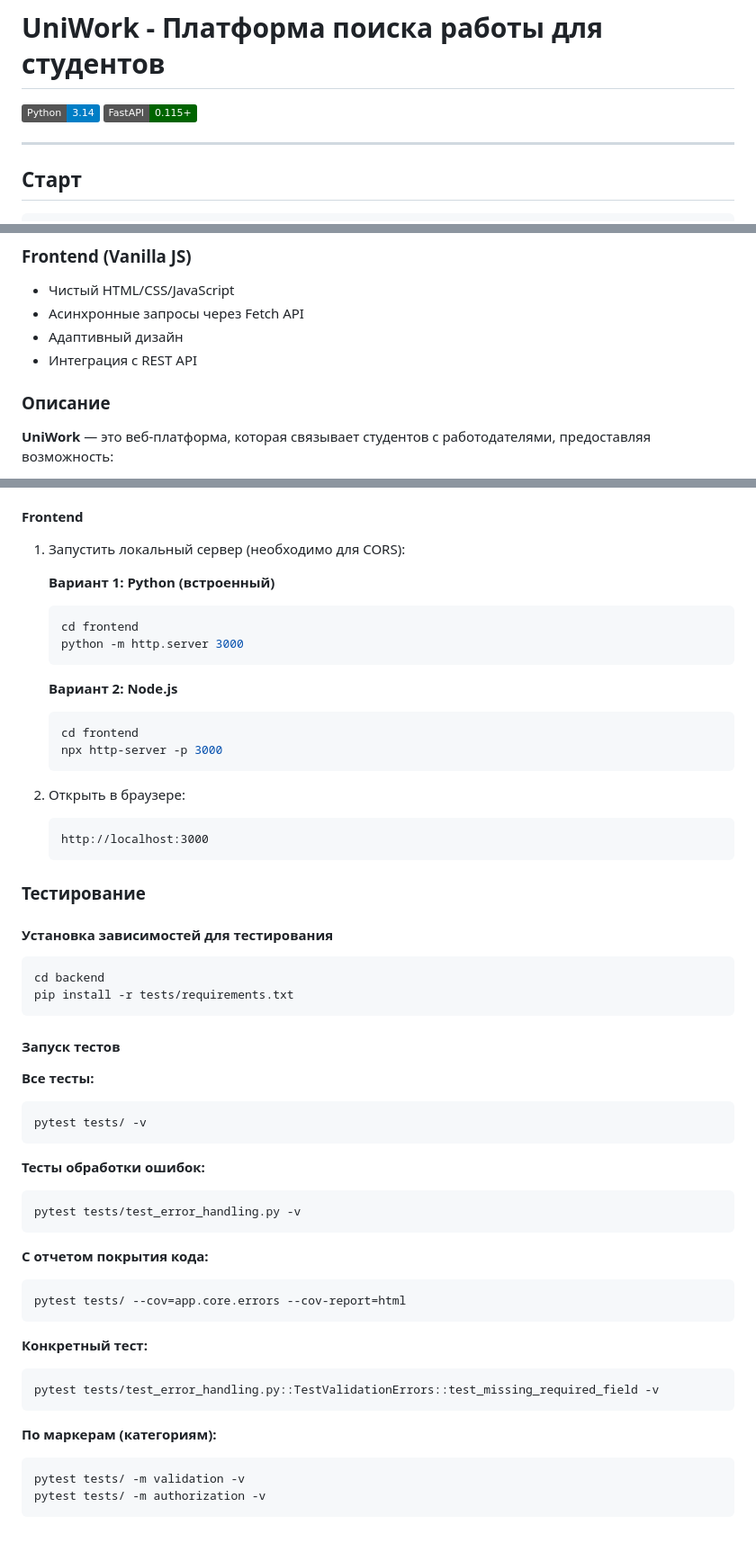
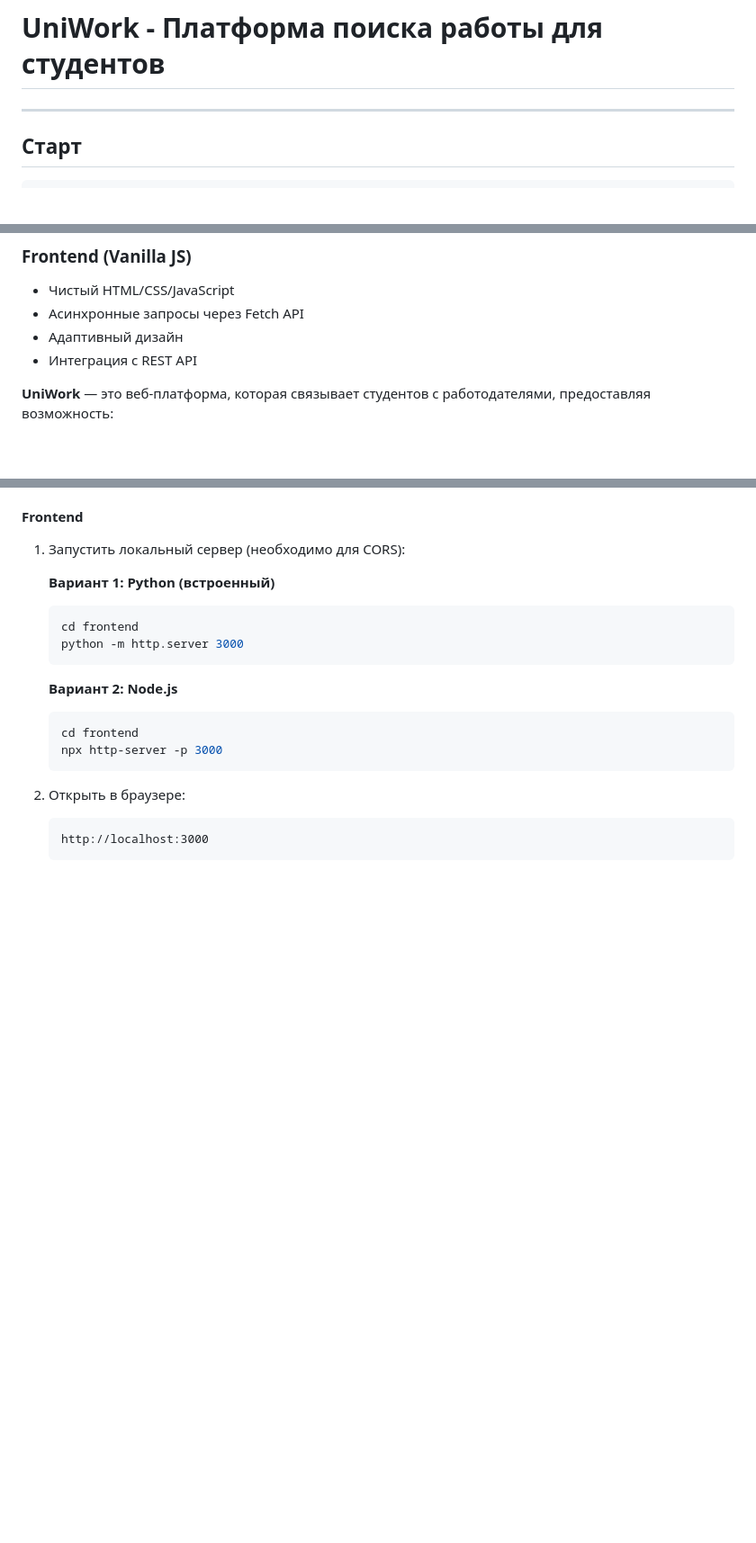
Before and after one commit to Flexecstasy/UNIWORK, a Markdown page: README.md, 3 parts joined by grey strips. Shown at 90% size. Drawn GitHub-style; badges without logos; blank space fills up the shorter version.

Commit message:
Remove
Removed outdated testing section and unnecessary badges.

````diff
--- a/README.md
+++ b/README.md
@@ -1,8 +1,5 @@
 # UniWork - Платформа поиска работы для студентов
 
-
-[![Python](https://img.shields.io/badge/Python-3.14-blue)]()
-[![FastAPI](https://img.shields.io/badge/FastAPI-0.115%2B-darkgreen)]()
 
 
 ---
@@ -45,7 +42,6 @@ uvicorn app.main:app --reload
 - Адаптивный дизайн
 - Интеграция с REST API
 
-### Описание
 
 **UniWork** — это веб-платформа, которая связывает студентов с работодателями, предоставляя возможность:
 
@@ -169,40 +164,3 @@ uniwork/
    ```
    http://localhost:3000
    ```
-
-### Тестирование
-
-#### Установка зависимостей для тестирования
-
-```bash
-cd backend
-pip install -r tests/requirements.txt
-```
-
-#### Запуск тестов
-
-**Все тесты:**
-```bash
-pytest tests/ -v
-```
-
-**Тесты обработки ошибок:**
-```bash
-pytest tests/test_error_handling.py -v
-```
-
-**С отчетом покрытия кода:**
-```bash
-pytest tests/ --cov=app.core.errors --cov-report=html
-```
-
-**Конкретный тест:**
-```bash
-pytest tests/test_error_handling.py::TestValidationErrors::test_missing_required_field -v
-```
-
-**По маркерам (категориям):**
-```bash
-pytest tests/ -m validation -v
-pytest tests/ -m authorization -v
-```
````
Also changed, not shown: other parts of README.md (+0 -1 lines).
